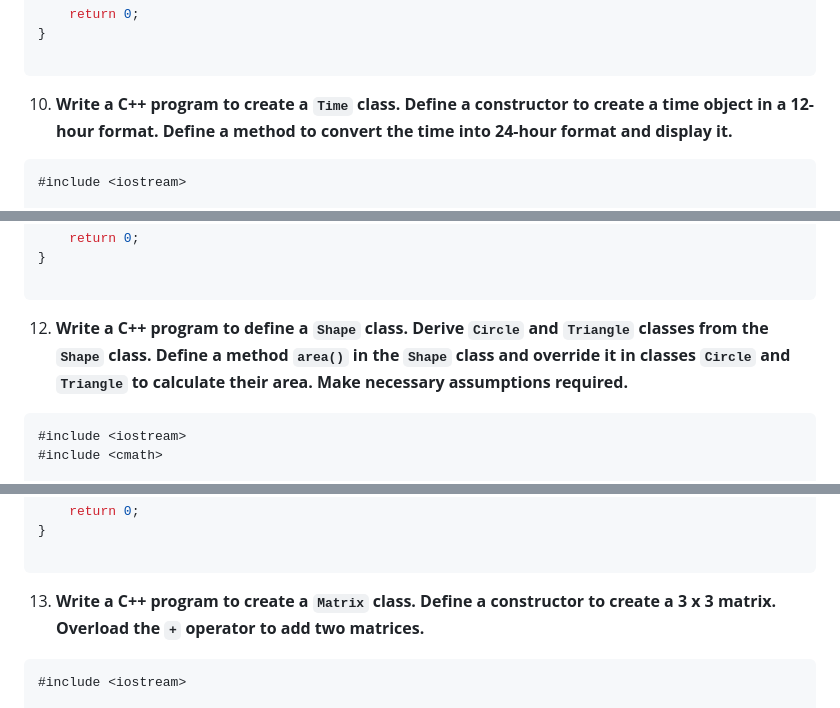
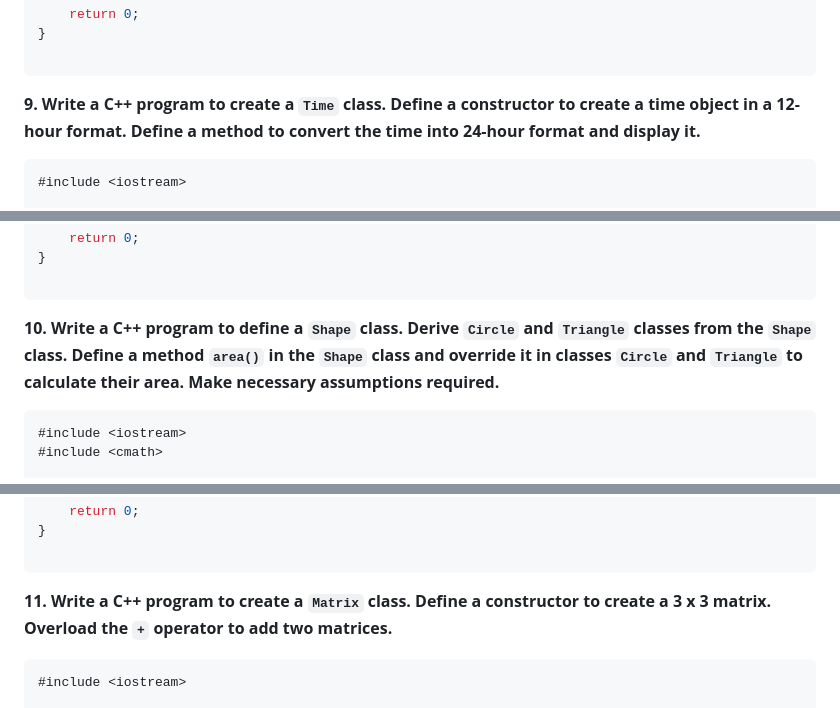
Before and after one commit to getmeapencil/ignou, a Markdown page: bcsl032.md, 3 parts joined by grey strips. GitHub-like rendering.

````diff
--- a/bcsl032.md
+++ b/bcsl032.md
@@ -468,7 +475,8 @@ int main() {
 
 ```
 
-10. **Write a C++ program to create a `Time` class. Define a constructor to create a time object in a 12-hour format. Define a method to convert the time into 24-hour format and display it.**
+**9. Write a C++ program to create a `Time` class. Define a constructor to create a time object in a 12-hour format. Define a method to convert the time into 24-hour format and display it.**
+
 ```c++
 #include <iostream>
 
@@ -511,7 +519,8 @@ int main() {
 
 ```
 
-12. **Write a C++ program to define a `Shape` class. Derive `Circle` and `Triangle` classes from the `Shape` class. Define a method `area()` in the `Shape` class and override it in classes `Circle` and `Triangle` to calculate their area. Make necessary assumptions required.**
+**10. Write a C++ program to define a `Shape` class. Derive `Circle` and `Triangle` classes from the `Shape` class. Define a method `area()` in the `Shape` class and override it in classes `Circle` and `Triangle` to calculate their area. Make necessary assumptions required.**
+
 ```c++
 #include <iostream>
 #include <cmath>
@@ -588,7 +597,8 @@ int main() {
 
 ```
 
-13. **Write a C++ program to create a `Matrix` class. Define a constructor to create a 3 x 3 matrix. Overload the `+` operator to add two matrices.**
+**11. Write a C++ program to create a `Matrix` class. Define a constructor to create a 3 x 3 matrix. Overload the `+` operator to add two matrices.**
+
 ```c++
 #include <iostream>
 
````
Also changed, not shown: other parts of bcsl032.md (+36 -20 lines).
